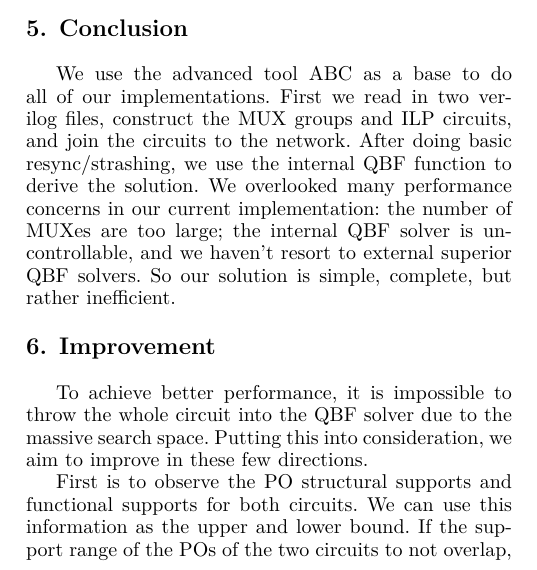
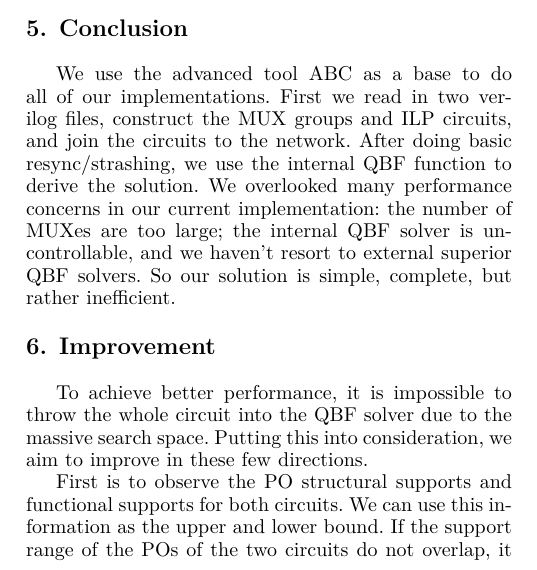
Before and after one commit to topjohnwu/CAD-Contest-NP3, a LaTeX paper (tex/template.tex, which reads tex/Con_Improve.tex): part of one column of page 2 of 3, cut so that both start at the same text. Compiled offline with XeLaTeX; a missing font is replaced by an installed copy or a similar font.

Commit message:
Fix typo

```diff
--- a/tex/Con_Improve.tex
+++ b/tex/Con_Improve.tex
@@ -8,7 +8,7 @@ So our solution is simple, complete, but rather inefficient.
 To achieve better performance, it is impossible to throw the whole circuit into the QBF solver due to the massive search space. Putting this into consideration, we aim to improve in these few directions.
 % 如果要使效能變快，一定不能整個電路都扔進QBF solver中，這樣的search space實在太過龐大，考量到這個部份，接下來會朝幾個方向來思考如何進步。
 
-First is to observe the PO structural supports and functional supports for both circuits. We can use this information as the upper and lower bound. If the support range of the POs of the two circuits to not overlap, it means that the two POs are impossible to match. We can than construct a candidate matching list for each POs.
+First is to observe the PO structural supports and functional supports for both circuits. We can use this information as the upper and lower bound. If the support range of the POs of the two circuits do not overlap, it means that the two POs are impossible to match. We can than construct a candidate matching list for each POs.
 % 第一點是觀察兩個電路中每個PO的structural supports與functional supports數量，可以利用這兩個值作為上下界，並再擴張"兩個電路PI數量的差距"，只要兩個PO的範圍沒有重疊則表示這兩個PO不可能functional equivalence，可以由此建構出每個Cir1的PO可能對應到Cir2的PO的表，並根據此表的對應關係來作MUX或是進一步的Combinational Equivalence Checking。
 
 Second, by using the candidate list above, we can simulate the matching pair of POs to partition the PIs into groups. By the order of the partitioning process and the size of each groups, we can match the PI groups of the two groups, which drastically reduce the number of pairs.
```
